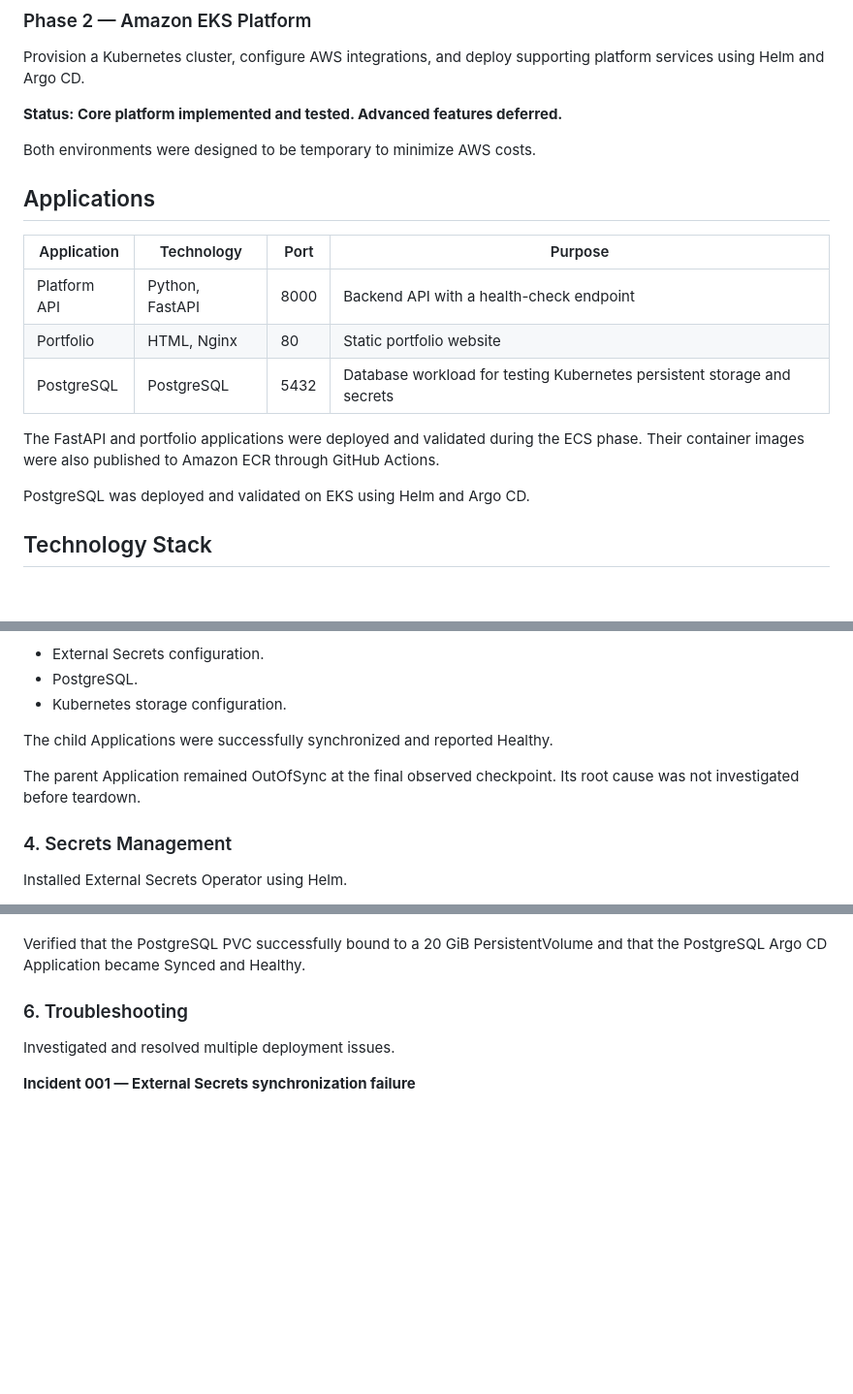
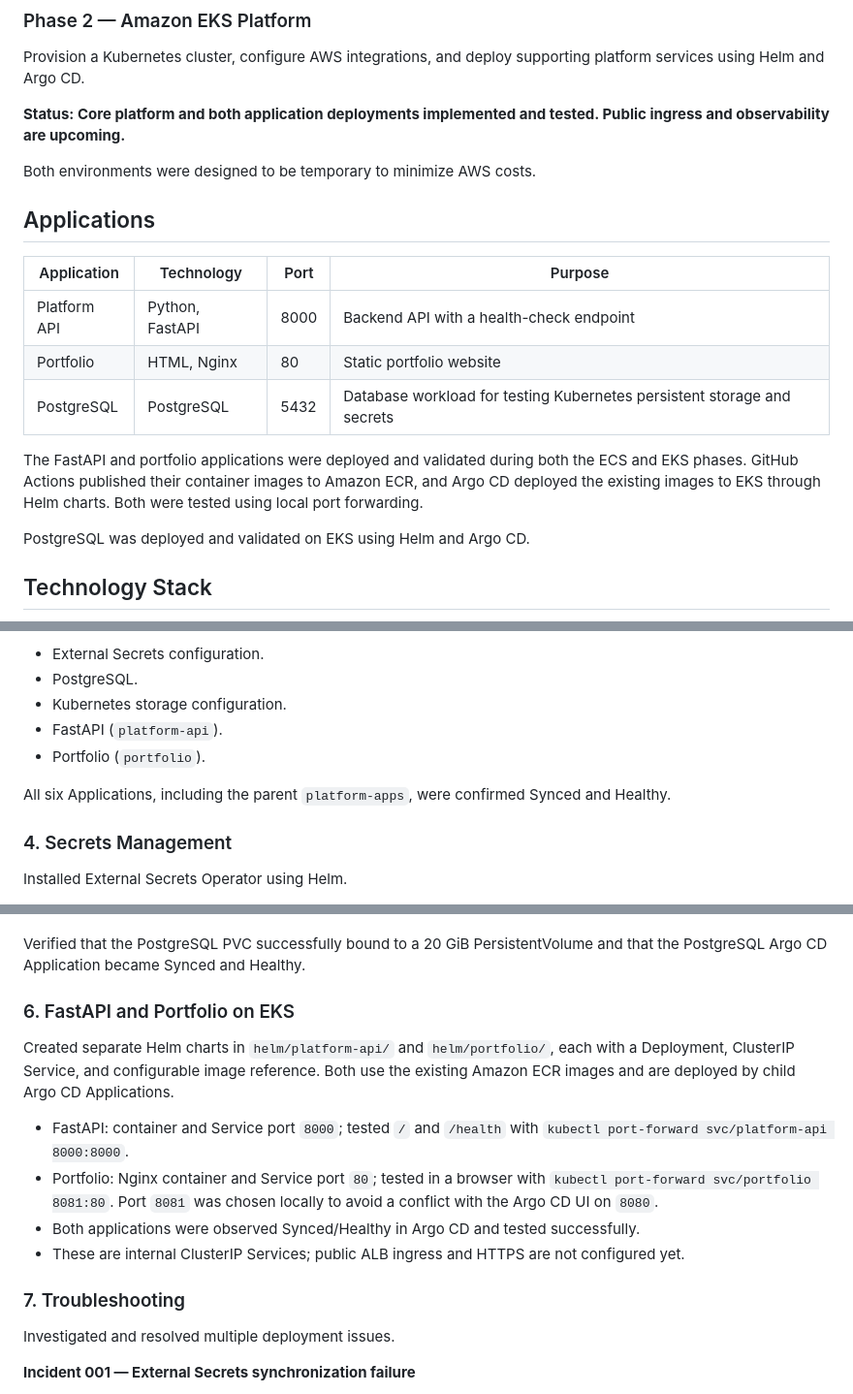
Before and after one commit to ChistelleOps/aws-eks-platform, a Markdown page: README.md, 3 parts joined by grey strips. Shown at 97% size. GitHub-like rendering; blank space fills up the shorter version.

```diff
--- a/README.md
+++ b/README.md
@@ -18,7 +18,7 @@ Containerize two applications and deploy them to Amazon ECS Fargate using Terraf
 
 Provision a Kubernetes cluster, configure AWS integrations, and deploy supporting platform services using Helm and Argo CD.
 
-**Status: Core platform implemented and tested. Advanced features deferred.**
+**Status: Core platform and both application deployments implemented and tested. Public ingress and observability are upcoming.**
 
 Both environments were designed to be temporary to minimize AWS costs.
 
@@ -30,7 +30,7 @@ Both environments were designed to be temporary to minimize AWS costs.
 | Portfolio | HTML, Nginx | 80 | Static portfolio website |
 | PostgreSQL | PostgreSQL | 5432 | Database workload for testing Kubernetes persistent storage and secrets |
 
-The FastAPI and portfolio applications were deployed and validated during the ECS phase. Their container images were also published to Amazon ECR through GitHub Actions.
+The FastAPI and portfolio applications were deployed and validated during both the ECS and EKS phases. GitHub Actions published their container images to Amazon ECR, and Argo CD deployed the existing images to EKS through Helm charts. Both were tested using local port forwarding.
 
 PostgreSQL was deployed and validated on EKS using Helm and Argo CD.
 
@@ -112,10 +112,10 @@ Implemented child Applications for:
 - External Secrets configuration.
 - PostgreSQL.
 - Kubernetes storage configuration.
+- FastAPI (`platform-api`).
+- Portfolio (`portfolio`).
 
-The child Applications were successfully synchronized and reported Healthy.
-
-The parent Application remained OutOfSync at the final observed checkpoint. Its root cause was not investigated before teardown.
+All six Applications, including the parent `platform-apps`, were confirmed Synced and Healthy.
 
 ### 4. Secrets Management
 
@@ -145,7 +145,16 @@ Configured persistent storage using:
 
 Verified that the PostgreSQL PVC successfully bound to a 20 GiB PersistentVolume and that the PostgreSQL Argo CD Application became Synced and Healthy.
 
-### 6. Troubleshooting
+### 6. FastAPI and Portfolio on EKS
+
+Created separate Helm charts in `helm/platform-api/` and `helm/portfolio/`, each with a Deployment, ClusterIP Service, and configurable image reference. Both use the existing Amazon ECR images and are deployed by child Argo CD Applications.
+
+- FastAPI: container and Service port `8000`; tested `/` and `/health` with `kubectl port-forward svc/platform-api 8000:8000`.
+- Portfolio: Nginx container and Service port `80`; tested in a browser with `kubectl port-forward svc/portfolio 8081:80`. Port `8081` was chosen locally to avoid a conflict with the Argo CD UI on `8080`.
+- Both applications were observed Synced/Healthy in Argo CD and tested successfully.
+- These are internal ClusterIP Services; public ALB ingress and HTTPS are not configured yet.
+
+### 7. Troubleshooting
 
 Investigated and resolved multiple deployment issues.
 
```
Also changed, not shown: other parts of README.md (+6 -3 lines), docs/architecture.md (+27 -13 lines), docs/aws-eks-teardown-rebuild-runbook.md (+30 -3 lines).
